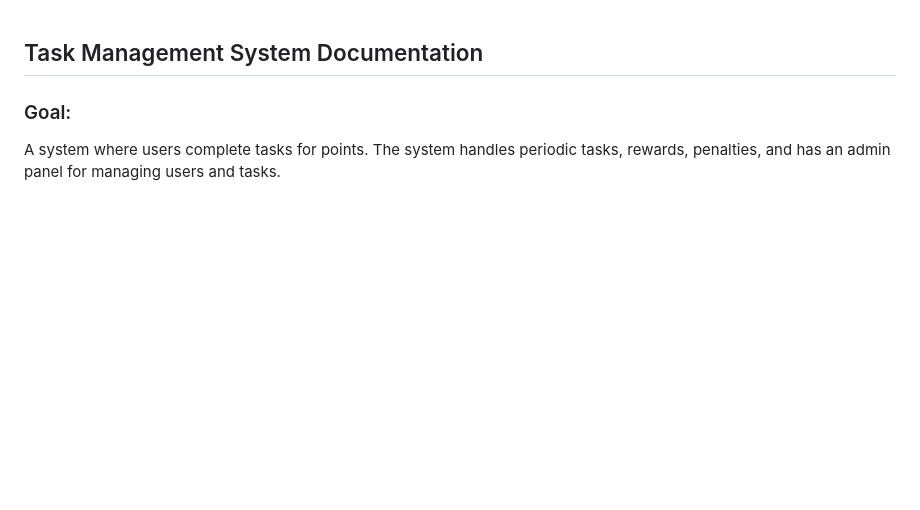
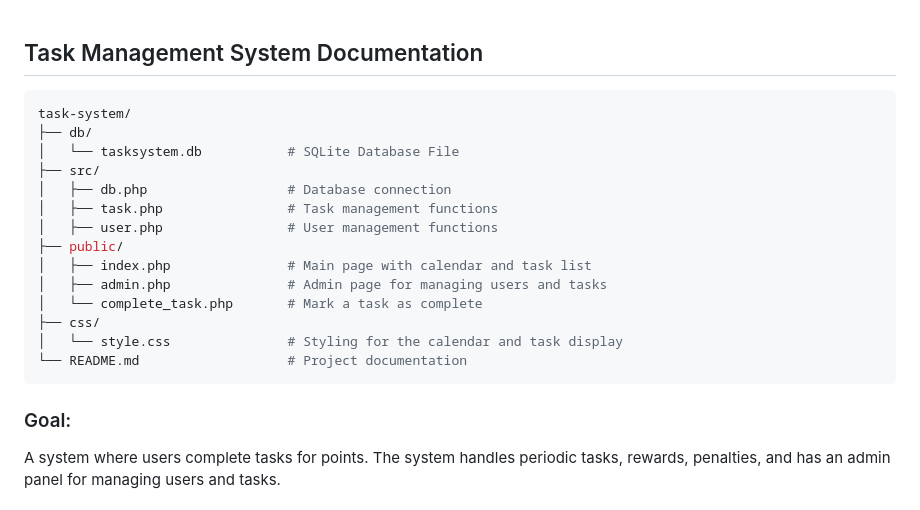
Before and after one commit to catenjoyer1337/php-task-system, a Markdown page: README.md, the part around the change. Drawn GitHub-style; blank space fills up the shorter version.

````diff
--- a/README.md
+++ b/README.md
@@ -1,4 +1,20 @@
 ## Task Management System Documentation
+```perl
+task-system/
+├── db/
+│   └── tasksystem.db           # SQLite Database File
+├── src/
+│   ├── db.php                  # Database connection
+│   ├── task.php                # Task management functions
+│   ├── user.php                # User management functions
+├── public/
+│   ├── index.php               # Main page with calendar and task list
+│   ├── admin.php               # Admin page for managing users and tasks
+│   └── complete_task.php       # Mark a task as complete
+├── css/
+│   └── style.css               # Styling for the calendar and task display
+└── README.md                   # Project documentation
+```
 
 ### Goal:
 A system where users complete tasks for points. The system handles periodic tasks, rewards, penalties, and has an admin panel for managing users and tasks.
````
